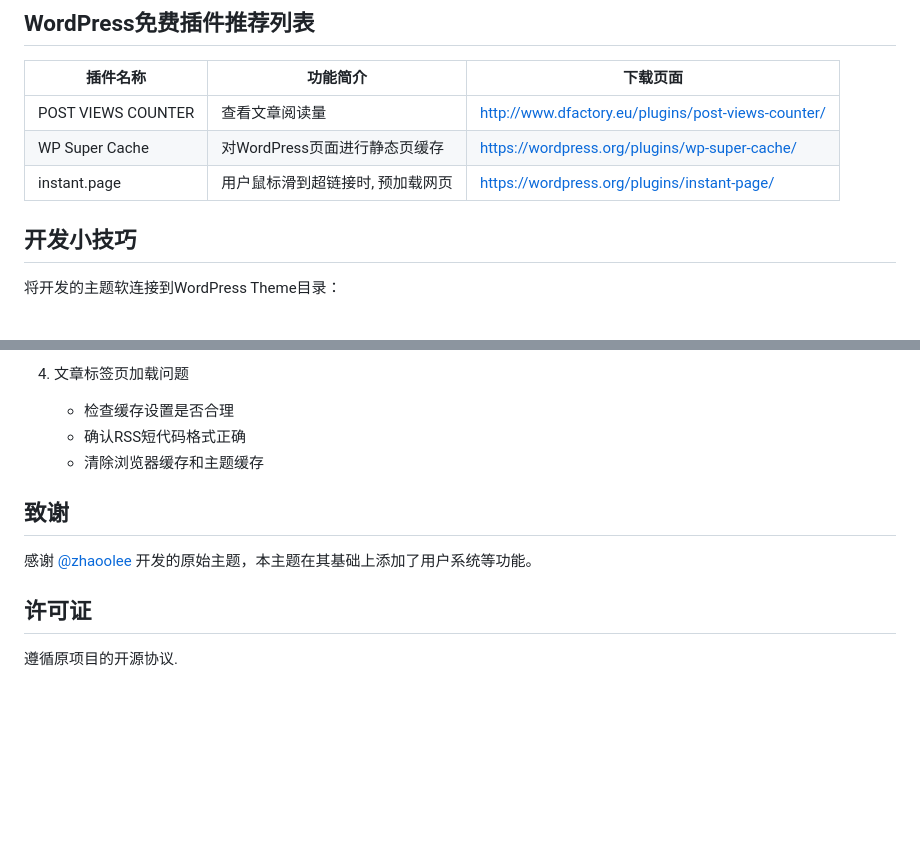
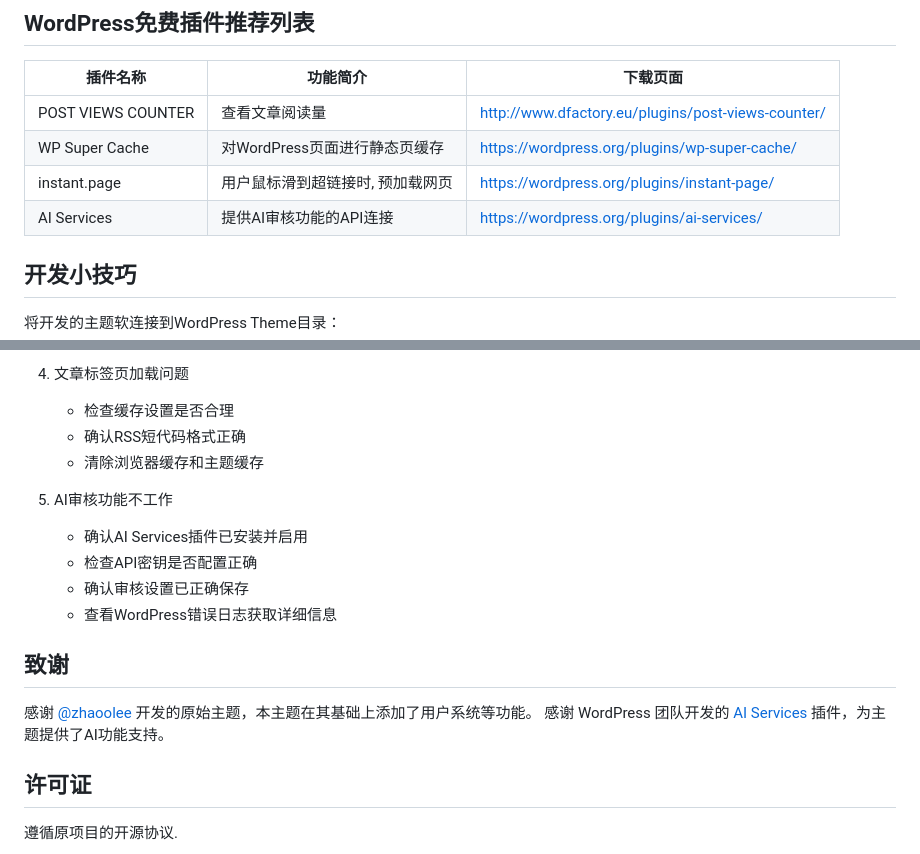
Before and after one commit to lookoupai/gitbook-for-wordpress, a Markdown page: README.md, 2 parts joined by grey strips. Rendered like a GitHub page; blank space fills up the shorter version.

```diff
--- a/README.md
+++ b/README.md
@@ -148,6 +189,7 @@ GitBook For WordPress
 | POST VIEWS COUNTER | 查看文章阅读量 | http://www.dfactory.eu/plugins/post-views-counter/ |
 | WP Super Cache | 对WordPress页面进行静态页缓存 | https://wordpress.org/plugins/wp-super-cache/ |
 | instant.page | 用户鼠标滑到超链接时, 预加载网页 | https://wordpress.org/plugins/instant-page/ |
+| AI Services | 提供AI审核功能的API连接 | https://wordpress.org/plugins/ai-services/ |
 
 ## 开发小技巧
 
@@ -178,9 +220,16 @@ ln -s /path/to/your/theme /path/to/wordpress/wp-content/themes/your-theme
    - 确认RSS短代码格式正确
    - 清除浏览器缓存和主题缓存
 
+5. AI审核功能不工作
+   - 确认AI Services插件已安装并启用
+   - 检查API密钥是否配置正确
+   - 确认审核设置已正确保存
+   - 查看WordPress错误日志获取详细信息
+
 ## 致谢
 
 感谢 [@zhaoolee](https://github.com/zhaoolee) 开发的原始主题，本主题在其基础上添加了用户系统等功能。
+感谢 WordPress 团队开发的 [AI Services](https://wordpress.org/plugins/ai-services/) 插件，为主题提供了AI功能支持。
 
 ## 许可证
 
```
Also changed, not shown: other parts of README.md (+41 -0 lines).
